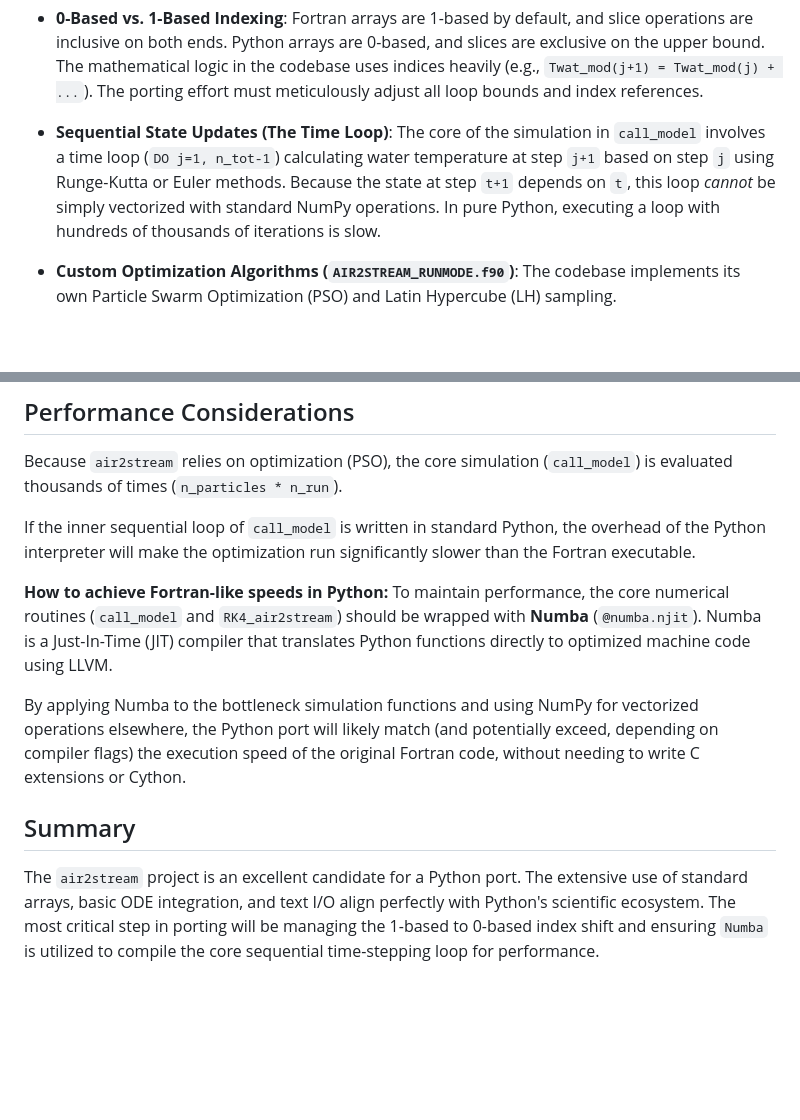
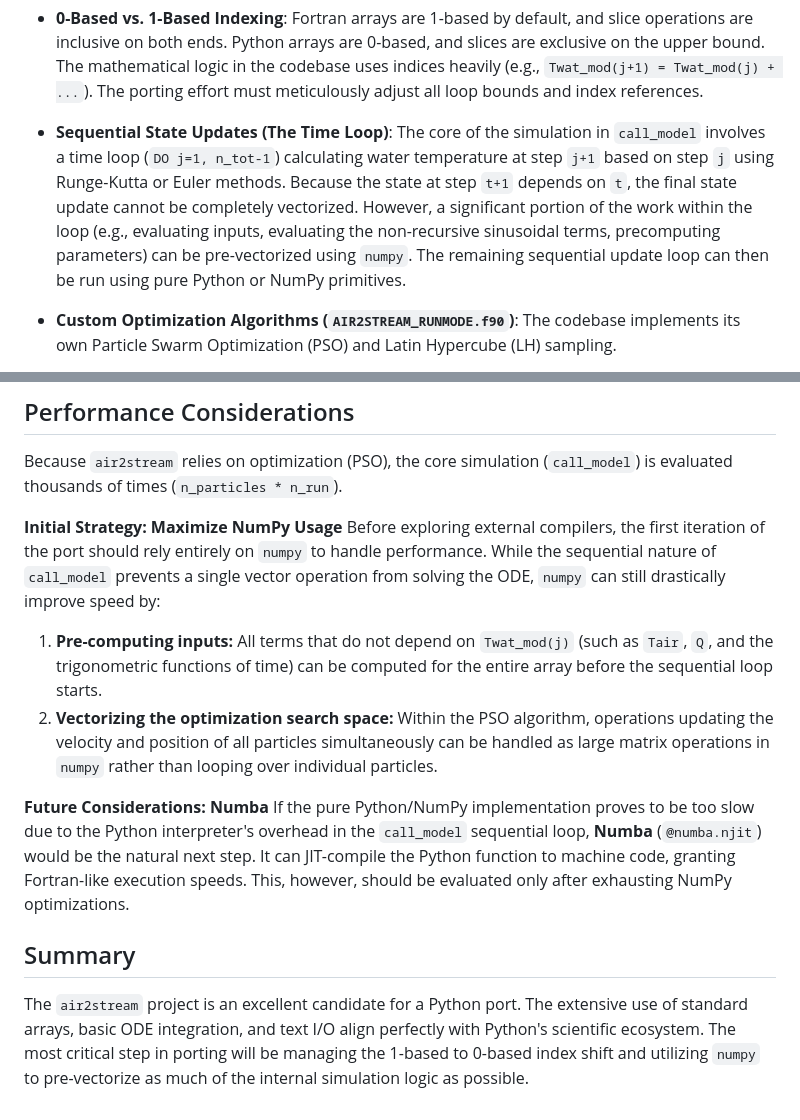
Before and after one commit to LukeAFullard/pyair2stream, a Markdown page: python_port_feasibility.md, 2 parts joined by grey strips. Rendered like a GitHub page; blank space fills up the shorter version.

Commit message:
docs: Update Python porting feasibility report to prioritize NumPy
Updates the report to reflect that NumPy should be the primary tool for
performance optimization, with Numba considered as a future addition.
Details how to pre-vectorize operations within the sequential time loop
and the optimization space using NumPy.

Co-authored-by: LukeAFullard <77252754+LukeAFullard@users.noreply.github.com>

```diff
--- a/python_port_feasibility.md
+++ b/python_port_feasibility.md
@@ -49,7 +49,7 @@ While entirely possible, the following aspects will require careful translation
 
 - **Sequential State Updates (The Time Loop)**:
   The core of the simulation in `call_model` involves a time loop (`DO j=1, n_tot-1`) calculating water temperature at step `j+1` based on step `j` using Runge-Kutta or Euler methods.
-  Because the state at step `t+1` depends on `t`, this loop *cannot* be simply vectorized with standard NumPy operations. In pure Python, executing a loop with hundreds of thousands of iterations is slow.
+  Because the state at step `t+1` depends on `t`, the final state update cannot be completely vectorized. However, a significant portion of the work within the loop (e.g., evaluating inputs, evaluating the non-recursive sinusoidal terms, precomputing parameters) can be pre-vectorized using `numpy`. The remaining sequential update loop can then be run using pure Python or NumPy primitives.
 
 - **Custom Optimization Algorithms (`AIR2STREAM_RUNMODE.f90`)**:
   The codebase implements its own Particle Swarm Optimization (PSO) and Latin Hypercube (LH) sampling.
@@ -68,12 +68,13 @@ While entirely possible, the following aspects will require careful translation
 
 Because `air2stream` relies on optimization (PSO), the core simulation (`call_model`) is evaluated thousands of times (`n_particles * n_run`).
 
-If the inner sequential loop of `call_model` is written in standard Python, the overhead of the Python interpreter will make the optimization run significantly slower than the Fortran executable.
+**Initial Strategy: Maximize NumPy Usage**
+Before exploring external compilers, the first iteration of the port should rely entirely on `numpy` to handle performance. While the sequential nature of `call_model` prevents a single vector operation from solving the ODE, `numpy` can still drastically improve speed by:
+1. **Pre-computing inputs:** All terms that do not depend on `Twat_mod(j)` (such as `Tair`, `Q`, and the trigonometric functions of time) can be computed for the entire array before the sequential loop starts.
+2. **Vectorizing the optimization search space:** Within the PSO algorithm, operations updating the velocity and position of all particles simultaneously can be handled as large matrix operations in `numpy` rather than looping over individual particles.
 
-**How to achieve Fortran-like speeds in Python:**
-To maintain performance, the core numerical routines (`call_model` and `RK4_air2stream`) should be wrapped with **Numba** (`@numba.njit`). Numba is a Just-In-Time (JIT) compiler that translates Python functions directly to optimized machine code using LLVM.
-
-By applying Numba to the bottleneck simulation functions and using NumPy for vectorized operations elsewhere, the Python port will likely match (and potentially exceed, depending on compiler flags) the execution speed of the original Fortran code, without needing to write C extensions or Cython.
+**Future Considerations: Numba**
+If the pure Python/NumPy implementation proves to be too slow due to the Python interpreter's overhead in the `call_model` sequential loop, **Numba** (`@numba.njit`) would be the natural next step. It can JIT-compile the Python function to machine code, granting Fortran-like execution speeds. This, however, should be evaluated only after exhausting NumPy optimizations.
 
 ## Summary
-The `air2stream` project is an excellent candidate for a Python port. The extensive use of standard arrays, basic ODE integration, and text I/O align perfectly with Python's scientific ecosystem. The most critical step in porting will be managing the 1-based to 0-based index shift and ensuring `Numba` is utilized to compile the core sequential time-stepping loop for performance.
+The `air2stream` project is an excellent candidate for a Python port. The extensive use of standard arrays, basic ODE integration, and text I/O align perfectly with Python's scientific ecosystem. The most critical step in porting will be managing the 1-based to 0-based index shift and utilizing `numpy` to pre-vectorize as much of the internal simulation logic as possible.
```
